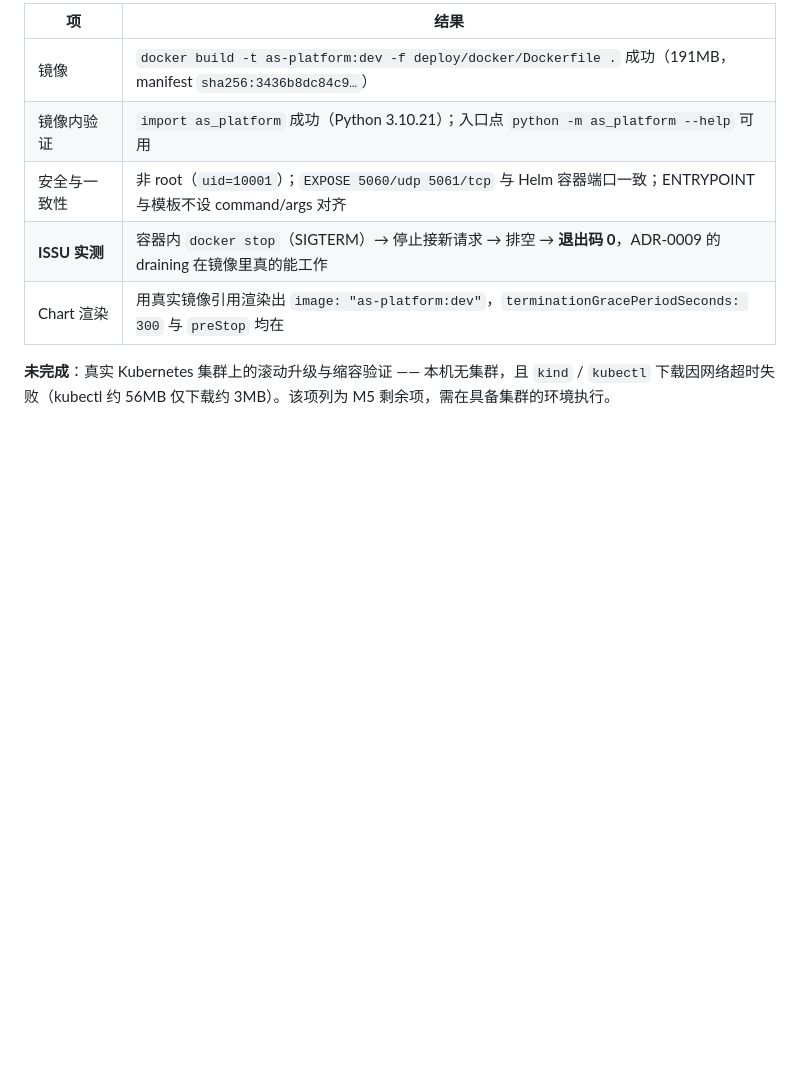
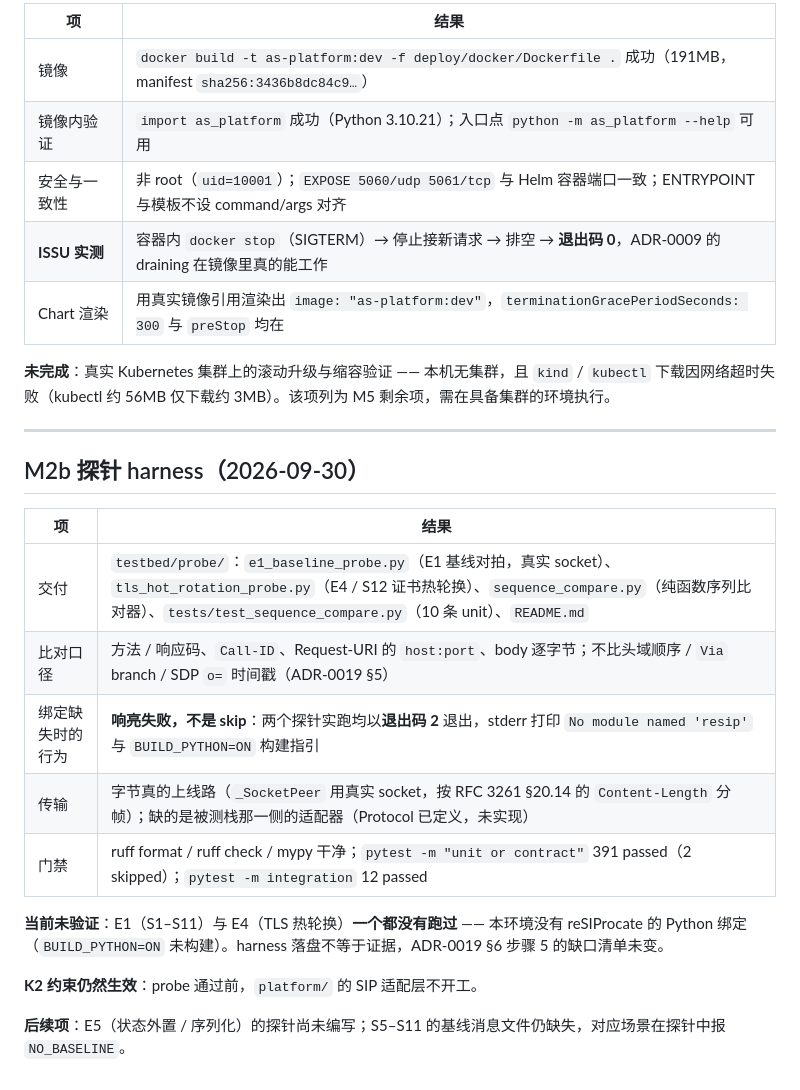
Before and after one commit to dolanshu/3rdparty-as, a Markdown page: docs/acceptance/report.md, the part around the change. GitHub-like rendering; blank space fills up the shorter version.

Commit message:
docs(architecture): record probe harness status and open E1/E4 gaps

```diff
--- a/docs/acceptance/report.md
+++ b/docs/acceptance/report.md
@@ -188,3 +188,22 @@
 | Chart 渲染 | 用真实镜像引用渲染出 `image: "as-platform:dev"`，`terminationGracePeriodSeconds: 300` 与 `preStop` 均在 |
 
 **未完成**：真实 Kubernetes 集群上的滚动升级与缩容验证 —— 本机无集群，且 `kind` / `kubectl` 下载因网络超时失败（kubectl 约 56MB 仅下载约 3MB）。该项列为 M5 剩余项，需在具备集群的环境执行。
+
+---
+
+## M2b 探针 harness（2026-09-30）
+
+| 项 | 结果 |
+|---|---|
+| 交付 | `testbed/probe/`：`e1_baseline_probe.py`（E1 基线对拍，真实 socket）、`tls_hot_rotation_probe.py`（E4 / S12 证书热轮换）、`sequence_compare.py`（纯函数序列比对器）、`tests/test_sequence_compare.py`（10 条 unit）、`README.md` |
+| 比对口径 | 方法 / 响应码、`Call-ID`、Request-URI 的 `host:port`、body 逐字节；不比头域顺序 / `Via` branch / SDP `o=` 时间戳（ADR-0019 §5） |
+| 绑定缺失时的行为 | **响亮失败，不是 skip**：两个探针实跑均以**退出码 2** 退出，stderr 打印 `No module named 'resip'` 与 `BUILD_PYTHON=ON` 构建指引 |
+| 传输 | 字节真的上线路（`_SocketPeer` 用真实 socket，按 RFC 3261 §20.14 的 `Content-Length` 分帧）；缺的是被测栈那一侧的适配器（Protocol 已定义，未实现） |
+| 门禁 | ruff format / ruff check / mypy 干净；`pytest -m "unit or contract"` 391 passed（2 skipped）；`pytest -m integration` 12 passed |
+
+**当前未验证**：E1（S1–S11）与 E4（TLS 热轮换）**一个都没有跑过** —— 本环境没有 reSIProcate 的 Python 绑定
+（`BUILD_PYTHON=ON` 未构建）。harness 落盘不等于证据，ADR-0019 §6 步骤 5 的缺口清单未变。
+
+**K2 约束仍然生效**：probe 通过前，`platform/` 的 SIP 适配层不开工。
+
+**后续项**：E5（状态外置 / 序列化）的探针尚未编写；S5–S11 的基线消息文件仍缺失，对应场景在探针中报 `NO_BASELINE`。
```
Also changed, not shown: CHANGELOG.md (+1 -0 lines), 1 other file.
